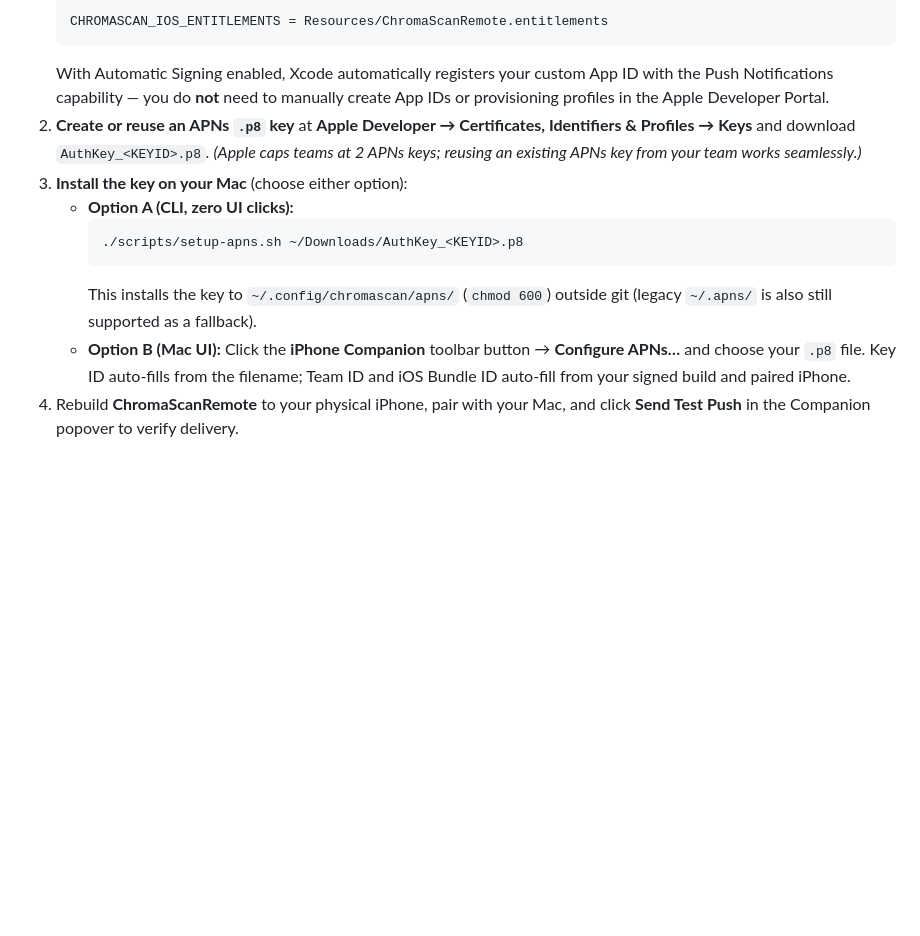
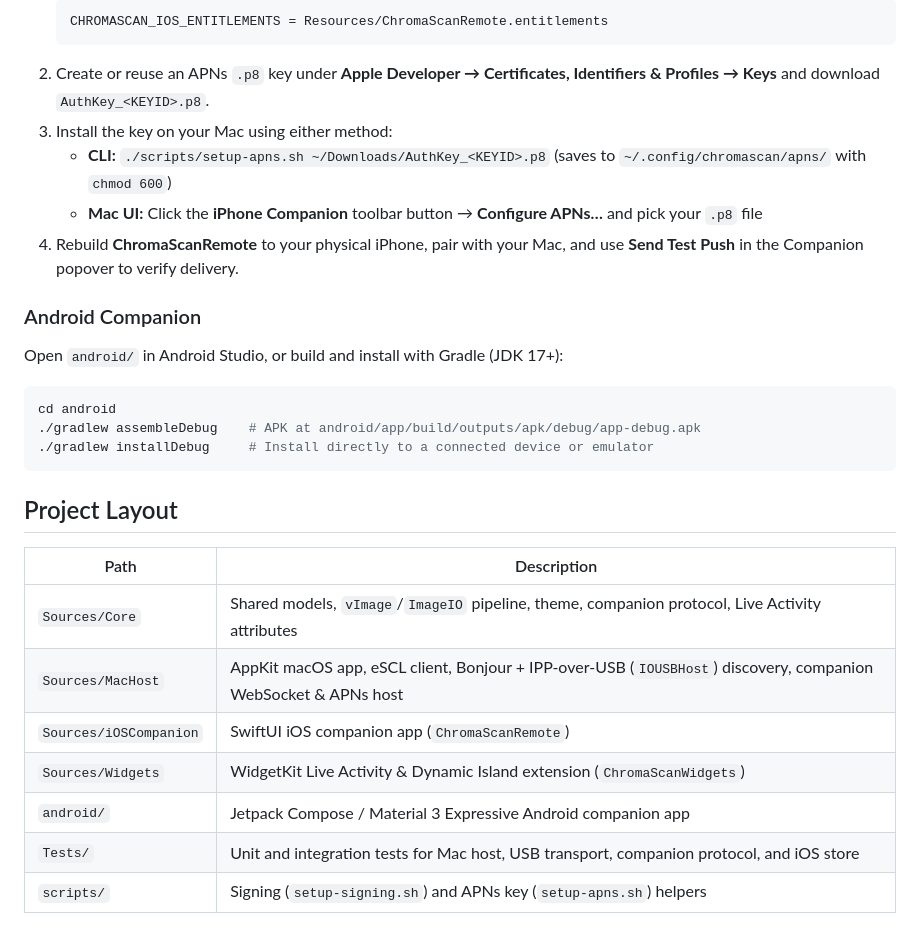
Before and after one commit to c5inco/ChromaScan, a Markdown page: README.md, the part around one of its changes. GitHub-like rendering; blank space fills up the shorter version.

````diff
--- a/README.md
+++ b/README.md
@@ -54,13 +85,30 @@ For multi-minute 1200 DPI scans while your iPhone is locked, the Mac app can pus
    ```xcconfig
    CHROMASCAN_IOS_ENTITLEMENTS = Resources/ChromaScanRemote.entitlements
    ```
-   With Automatic Signing enabled, Xcode automatically registers your custom App ID with the Push Notifications capability — you do **not** need to manually create App IDs or provisioning profiles in the Apple Developer Portal.
-2. **Create or reuse an APNs `.p8` key** at **Apple Developer → Certificates, Identifiers & Profiles → Keys** and download `AuthKey_<KEYID>.p8`. *(Apple caps teams at 2 APNs keys; reusing an existing APNs key from your team works seamlessly.)*
-3. **Install the key on your Mac** (choose either option):
-   - **Option A (CLI, zero UI clicks):**
-     ```bash
-     ./scripts/setup-apns.sh ~/Downloads/AuthKey_<KEYID>.p8
-     ```
-     This installs the key to `~/.config/chromascan/apns/` (`chmod 600`) outside git (legacy `~/.apns/` is also still supported as a fallback).
-   - **Option B (Mac UI):** Click the **iPhone Companion** toolbar button → **Configure APNs…** and choose your `.p8` file. Key ID auto-fills from the filename; Team ID and iOS Bundle ID auto-fill from your signed build and paired iPhone.
-4. Rebuild **ChromaScanRemote** to your physical iPhone, pair with your Mac, and click **Send Test Push** in the Companion popover to verify delivery.
+2. Create or reuse an APNs `.p8` key under **Apple Developer → Certificates, Identifiers & Profiles → Keys** and download `AuthKey_<KEYID>.p8`.
+3. Install the key on your Mac using either method:
+   - **CLI:** `./scripts/setup-apns.sh ~/Downloads/AuthKey_<KEYID>.p8` (saves to `~/.config/chromascan/apns/` with `chmod 600`)
+   - **Mac UI:** Click the **iPhone Companion** toolbar button → **Configure APNs…** and pick your `.p8` file
+4. Rebuild **ChromaScanRemote** to your physical iPhone, pair with your Mac, and use **Send Test Push** in the Companion popover to verify delivery.
+
+### Android Companion
+
+Open `android/` in Android Studio, or build and install with Gradle (JDK 17+):
+
+```bash
+cd android
+./gradlew assembleDebug    # APK at android/app/build/outputs/apk/debug/app-debug.apk
+./gradlew installDebug     # Install directly to a connected device or emulator
+```
+
+## Project Layout
+
+| Path | Description |
+| --- | --- |
+| `Sources/Core` | Shared models, `vImage`/`ImageIO` pipeline, theme, companion protocol, Live Activity attributes |
+| `Sources/MacHost` | AppKit macOS app, eSCL client, Bonjour + IPP-over-USB (`IOUSBHost`) discovery, companion WebSocket & APNs host |
+| `Sources/iOSCompanion` | SwiftUI iOS companion app (`ChromaScanRemote`) |
+| `Sources/Widgets` | WidgetKit Live Activity & Dynamic Island extension (`ChromaScanWidgets`) |
+| `android/` | Jetpack Compose / Material 3 Expressive Android companion app |
+| `Tests/` | Unit and integration tests for Mac host, USB transport, companion protocol, and iOS store |
+| `scripts/` | Signing (`setup-signing.sh`) and APNs key (`setup-apns.sh`) helpers |
````
Also changed, not shown: other parts of README.md (+54 -23 lines), docs/screenshots/android-companion.png (added), docs/screenshots/android-scanning.png (added), docs/screenshots/ios-companion.png (added), docs/screenshots/ios-scanning.png (added), docs/screenshots/macos-app.png (added).
